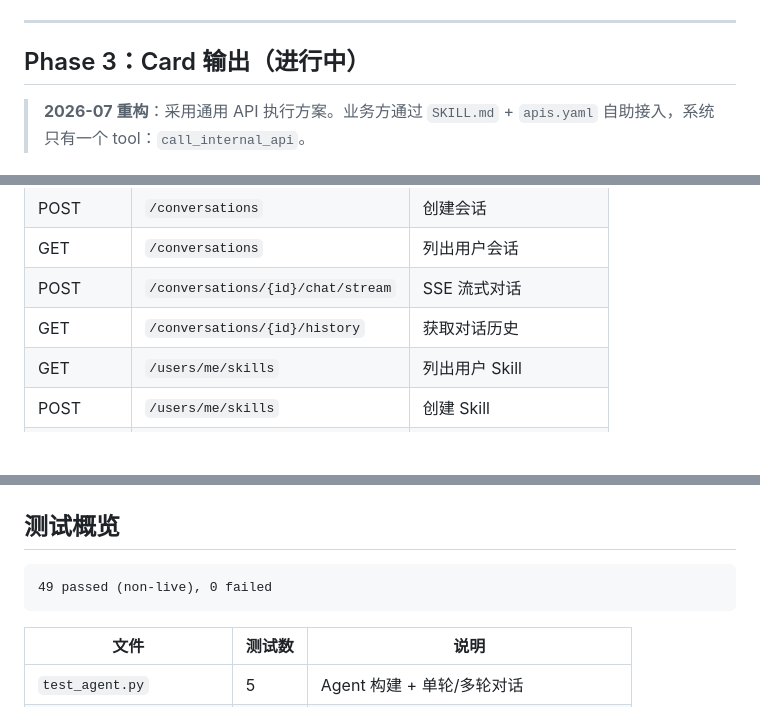
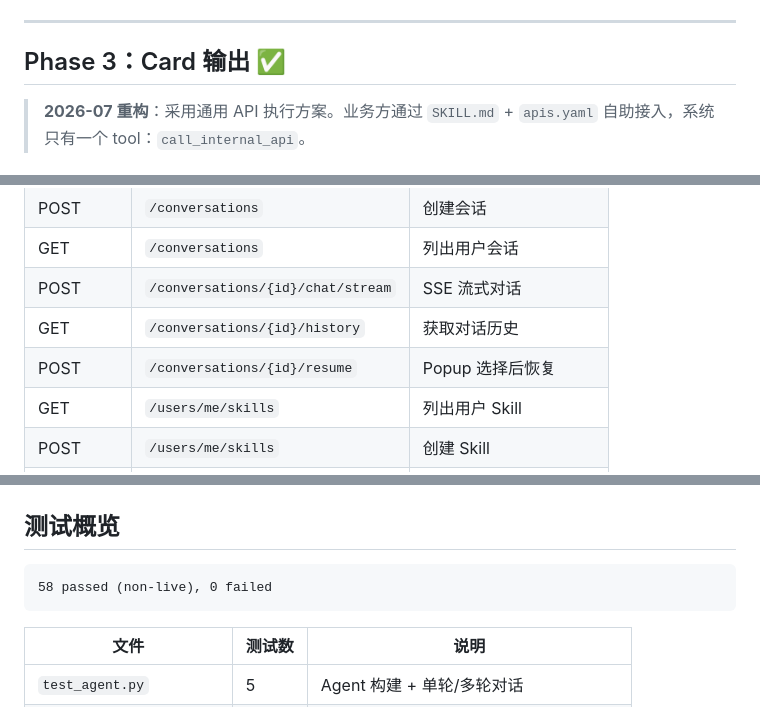
Before and after one commit to sunxiaojia123/card-deepagent, a Markdown page: 开发进度.md, 3 parts joined by grey strips. Rendered like a GitHub page; blank space fills up the shorter version.

````diff
--- a/开发进度.md
+++ b/开发进度.md
@@ -104,7 +104,7 @@
 
 ---
 
-## Phase 3：Card 输出（进行中）
+## Phase 3：Card 输出 ✅
 
 > **2026-07 重构**：采用通用 API 执行方案。业务方通过 `SKILL.md` + `apis.yaml` 自助接入，系统只有一个 tool：`call_internal_api`。
 
@@ -209,6 +235,7 @@
 | GET | `/conversations` | 列出用户会话 |
 | POST | `/conversations/{id}/chat/stream` | SSE 流式对话 |
 | GET | `/conversations/{id}/history` | 获取对话历史 |
+| POST | `/conversations/{id}/resume` | Popup 选择后恢复 |
 | GET | `/users/me/skills` | 列出用户 Skill |
 | POST | `/users/me/skills` | 创建 Skill |
 | PUT | `/users/me/skills/{name}` | 更新 Skill |
@@ -233,7 +260,7 @@
 ## 测试概览
 
 ```
-49 passed (non-live), 0 failed
+58 passed (non-live), 0 failed
 ```
 
 | 文件 | 测试数 | 说明 |
````
Also changed, not shown: other parts of 开发进度.md (+31 -2 lines), 任务拆分.md (+2 -3 lines), 方案书-Summarization.md (added, +299 -0 lines).
